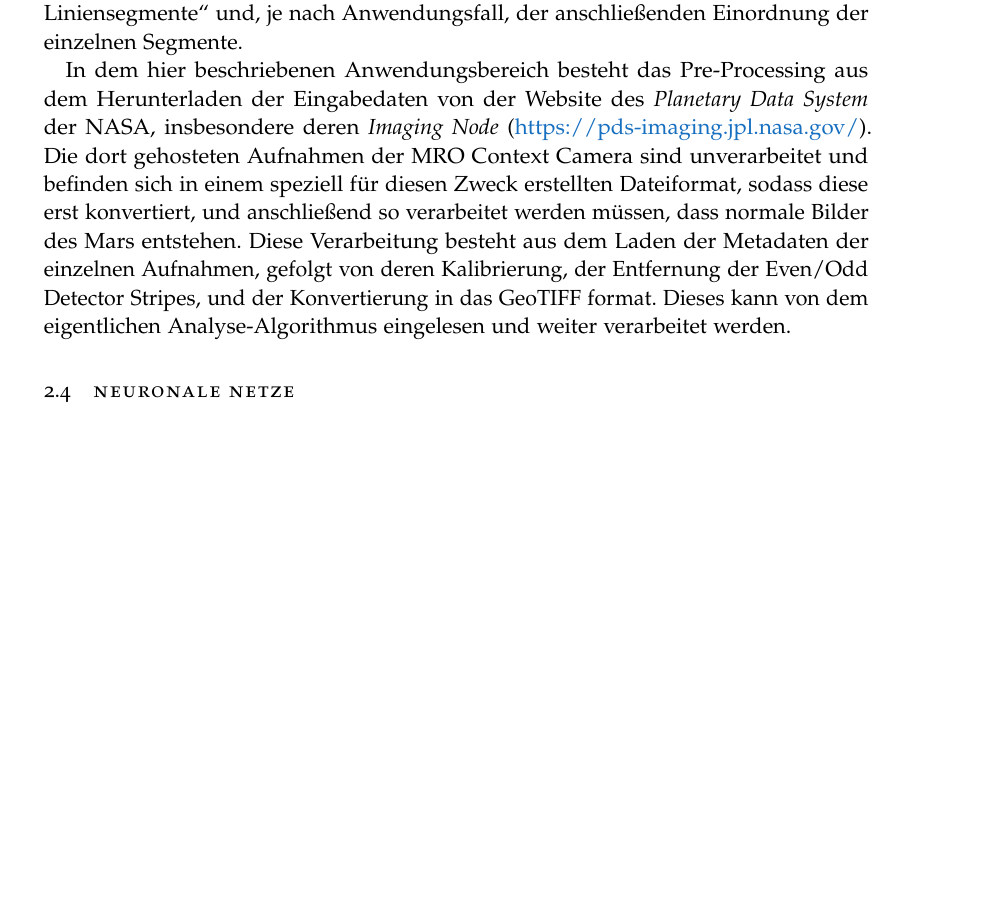
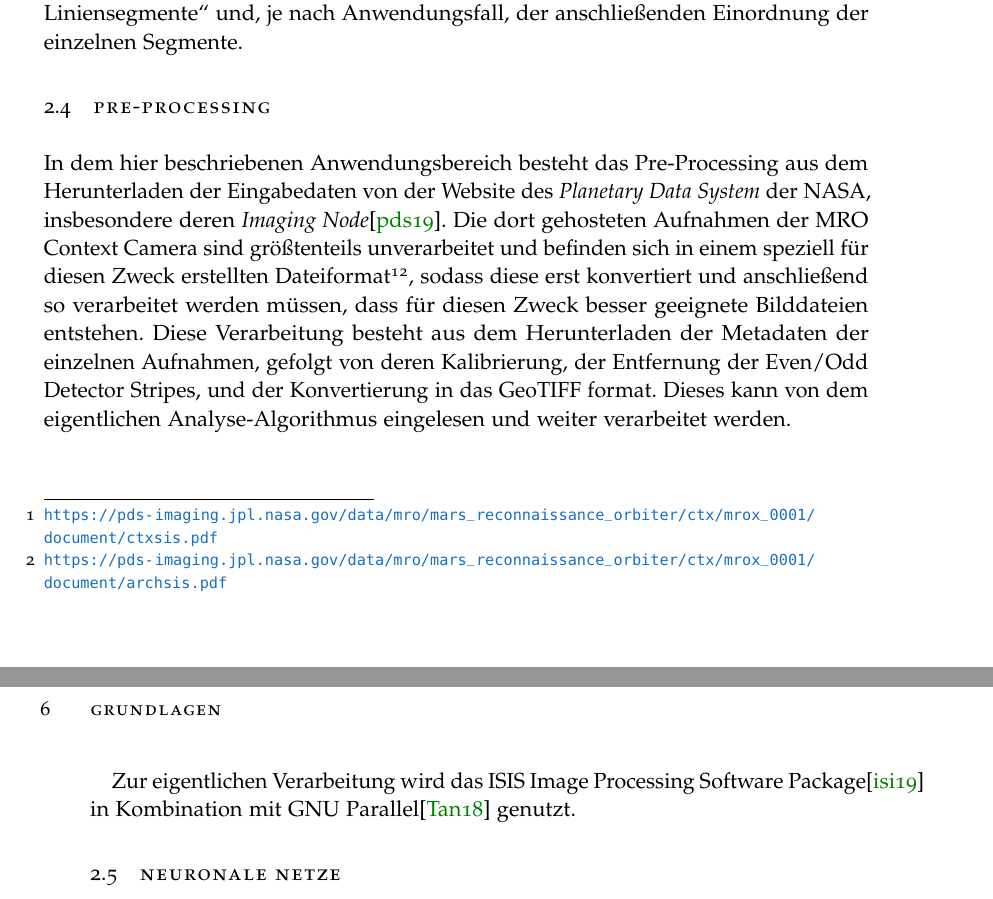
Before and after one commit to merlinscholz/bachelorsthesis, a LaTeX thesis (thesis/thesis_nomarginals.tex, which reads thesis/chapter/grundlagen.tex, thesis/literatur.bib): part of page 7 of 15 before the commit and two parts of pages 7 and 8 of 15 after it, the two joined at a grey line, cut so that both start at the same text, the shorter picture padded with empty space. Compiled offline with pdfLaTeX.

Commit message:
Continued work in Grundlagen

```diff
--- a/thesis/chapter/grundlagen.tex
+++ b/thesis/chapter/grundlagen.tex
@@ -13,9 +13,13 @@
 
 Um ein Eingabebild, wie \zB eine Aufnahme der Marsoberfläche, in verschiedene Bereiche aufteilen zu können, bedarf es eines Algorithmus zur Bildsegmentierung. Wie in \cite{bildsegmentierung} aufgeführt, beschreibt der Überbegriff der Bildsegmentierung oftmals den Ablauf des Pre-Processing eines Eingabebildes, gefolgt von der eigentlichen \textquote{Segmentierung der Bilder in Regionen, Objekte mit geschlossenen Konturen oder Liniensegmente} und, je nach Anwendungsfall, der anschließenden Einordnung der einzelnen Segmente.
 
-In dem hier beschriebenen Anwendungsbereich besteht das Pre-Processing aus dem Herunterladen der Eingabedaten von der Website des \textit{Planetary Data System} der NASA, insbesondere deren \textit{Imaging Node} (\hyperlink{https://pds-imaging.jpl.nasa.gov/}{https://pds-imaging.jpl.nasa.gov/}). Die dort gehosteten Aufnahmen der MRO Context Camera sind unverarbeitet und befinden sich in einem speziell für diesen Zweck erstellten Dateiformat, % TODO Zitieren
-sodass diese erst konvertiert, und anschließend so verarbeitet werden müssen, dass normale Bilder des Mars entstehen.
-Diese Verarbeitung besteht aus dem Laden der Metadaten der einzelnen Aufnahmen, gefolgt von deren Kalibrierung, der Entfernung der Even/Odd Detector Stripes, und der Konvertierung in das GeoTIFF format. Dieses kann von dem eigentlichen Analyse-Algorithmus eingelesen und weiter verarbeitet werden.
+\section{Pre-Processing}
+\label{sec:preprocessing}
+
+In dem hier beschriebenen Anwendungsbereich besteht das Pre-Processing aus dem Herunterladen der Eingabedaten von der Website des \textit{Planetary Data System} der NASA, insbesondere deren \textit{Imaging Node}\cite{pds}. Die dort gehosteten Aufnahmen der MRO Context Camera sind größtenteils unverarbeitet und befinden sich in einem speziell für diesen Zweck erstellten Dateiformat\footnote{\url{https://pds-imaging.jpl.nasa.gov/data/mro/mars\_reconnaissance\_orbiter/ctx/mrox\_0001/document/ctxsis.pdf}}\footnote{\url{https://pds-imaging.jpl.nasa.gov/data/mro/mars\_reconnaissance\_orbiter/ctx/mrox\_0001/document/archsis.pdf}}, sodass diese erst konvertiert und anschließend so verarbeitet werden müssen, dass für diesen Zweck besser geeignete Bilddateien entstehen.
+Diese Verarbeitung besteht aus dem Herunterladen der Metadaten der einzelnen Aufnahmen, gefolgt von deren Kalibrierung, der Entfernung der Even/Odd Detector Stripes, und der Konvertierung in das GeoTIFF format. Dieses kann von dem eigentlichen Analyse-Algorithmus eingelesen und weiter verarbeitet werden.
+
+Zur eigentlichen Verarbeitung wird das ISIS Image Processing Software Package\cite{isis} in Kombination mit GNU Parallel\cite{gnuparallel} genutzt.
 
 \section{Neuronale Netze}
 \label{sec:neuronalenetze}
--- a/thesis/literatur.bib
+++ b/thesis/literatur.bib
@@ -65,3 +65,14 @@
 	doi="10.1007/978-3-8348-2606-0_10",
 	url="https://doi.org/10.1007/978-3-8348-2606-0_10"
 }
+
+@misc{pds,
+	title={MRO Imaging Node Mission Page},
+	url={https://pds-imaging.jpl.nasa.gov/portal/mro_mission.html},
+	journal={NASA},
+	publisher={NASA},
+	year={2019},
+	month={Jul}
+}
+
+@misc{isis,
--- a/thesis/thesis_nomarginals.tex
+++ b/thesis/thesis_nomarginals.tex
@@ -70,7 +70,7 @@
     breaklinks=true, pdfpagemode=UseNone, pageanchor=true, pdfpagemode=UseOutlines,%
     plainpages=false, bookmarksnumbered, bookmarksopen=true, bookmarksopenlevel=1,%
     hypertexnames=true, pdfhighlight=/O,%hyperfootnotes=true,%nesting=true,%frenchlinks,%
-    urlcolor=webbrown, linkcolor=RoyalBlue, citecolor=webgreen, %pagecolor=RoyalBlue,%
+    urlcolor=RoyalBlue, linkcolor=RoyalBlue, citecolor=webgreen, %pagecolor=RoyalBlue,%
     % uncomment the following line if you want to have black links (e.g., for printing)
     %urlcolor=Black, linkcolor=Black, citecolor=Black, %pagecolor=Black,%
     pdftitle={\Titel},%
```
Also changed, not shown: thesis/literatur.bib (17 more changed lines).
